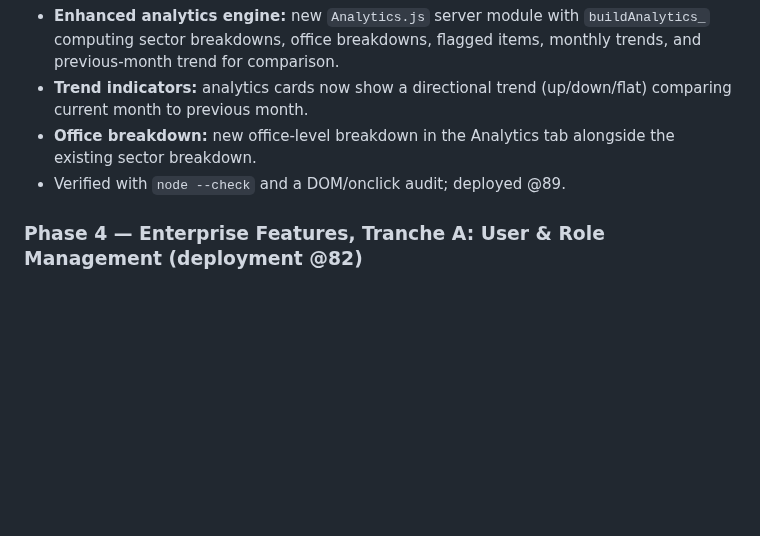
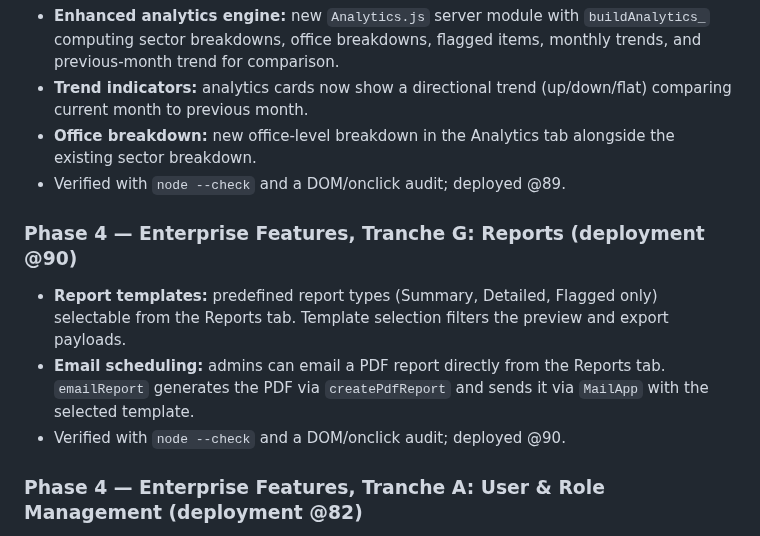
Before and after one commit to vcharyanaco-tech/dashv1, a Markdown page: Change Log.md, the part around the change. GitHub-like rendering; blank space fills up the shorter version.

Commit message:
Update Change Log for Tranche G @90

```diff
--- a/Change Log.md
+++ b/Change Log.md
@@ -119,6 +119,15 @@
   the existing sector breakdown.
 - Verified with `node --check` and a DOM/onclick audit; deployed @89.
 
+### Phase 4 — Enterprise Features, Tranche G: Reports (deployment @90)
+- **Report templates:** predefined report types (Summary, Detailed, Flagged only)
+  selectable from the Reports tab. Template selection filters the preview and
+  export payloads.
+- **Email scheduling:** admins can email a PDF report directly from the Reports
+  tab. `emailReport` generates the PDF via `createPdfReport` and sends it via
+  `MailApp` with the selected template.
+- Verified with `node --check` and a DOM/onclick audit; deployed @90.
+
 ### Phase 4 — Enterprise Features, Tranche A: User & Role Management (deployment @82)
 - **Granular RBAC permission matrix:** new `MODULES` / `MODULE_ACTIONS` /
   `PERMISSIONS` in `Settings.js` with View/Create/Edit/Delete/Export/Approve per
```
